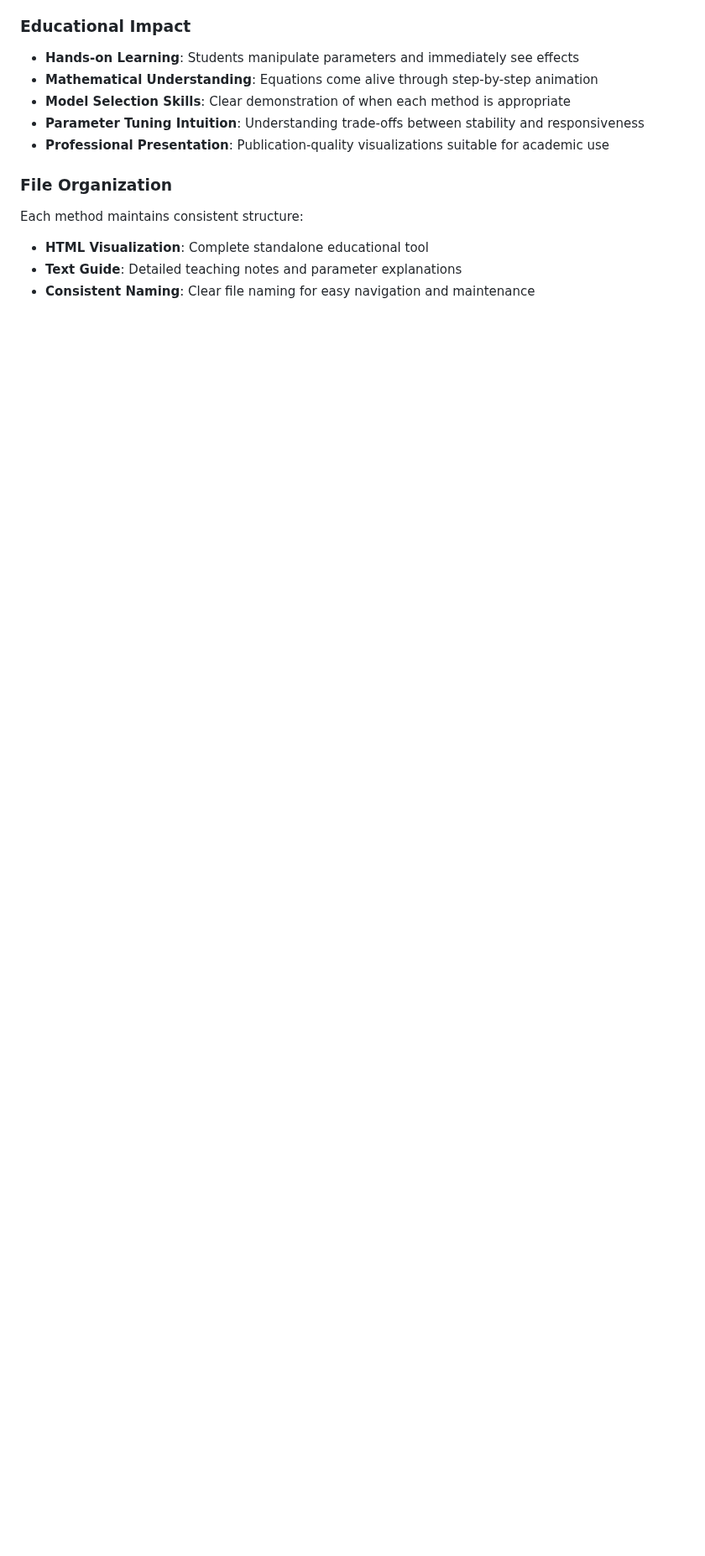
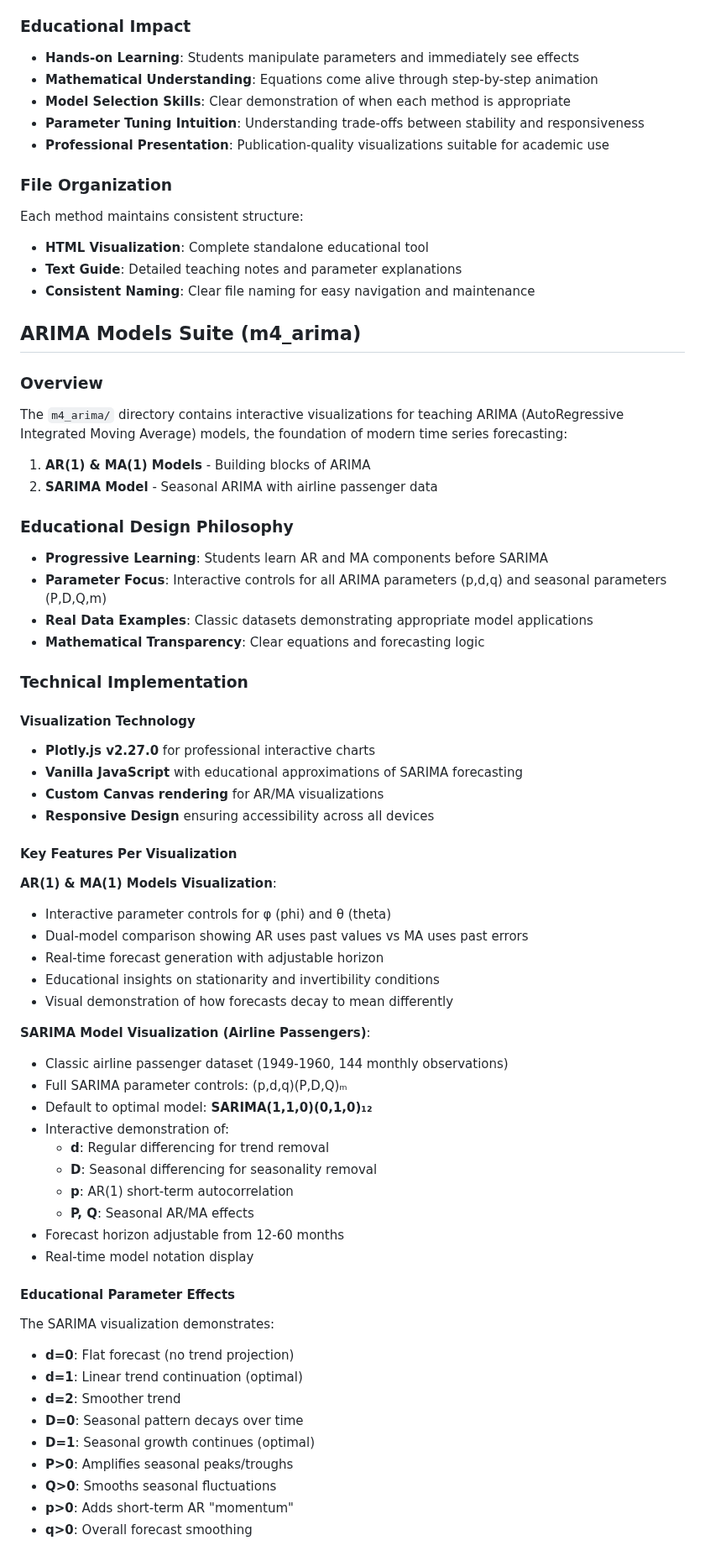
Before and after one commit to PJalgotrader/pjalgotrader.github.io, a Markdown page: CLAUDE.md, the part around one of its changes. Shown at 84% size. Drawn GitHub-style; blank space fills up the shorter version.

```diff
--- a/CLAUDE.md
+++ b/CLAUDE.md
@@ -224,3 +227,58 @@ Each method maintains consistent structure:
 - **Text Guide**: Detailed teaching notes and parameter explanations
 - **Consistent Naming**: Clear file naming for easy navigation and maintenance
 
+## ARIMA Models Suite (m4_arima)
+
+### Overview
+The `m4_arima/` directory contains interactive visualizations for teaching ARIMA (AutoRegressive Integrated Moving Average) models, the foundation of modern time series forecasting:
+
+1. **AR(1) & MA(1) Models** - Building blocks of ARIMA
+2. **SARIMA Model** - Seasonal ARIMA with airline passenger data
+
+### Educational Design Philosophy
+- **Progressive Learning**: Students learn AR and MA components before SARIMA
+- **Parameter Focus**: Interactive controls for all ARIMA parameters (p,d,q) and seasonal parameters (P,D,Q,m)
+- **Real Data Examples**: Classic datasets demonstrating appropriate model applications
+- **Mathematical Transparency**: Clear equations and forecasting logic
+
+### Technical Implementation
+
+#### Visualization Technology
+- **Plotly.js v2.27.0** for professional interactive charts
+- **Vanilla JavaScript** with educational approximations of SARIMA forecasting
+- **Custom Canvas rendering** for AR/MA visualizations
+- **Responsive Design** ensuring accessibility across all devices
+
+#### Key Features Per Visualization
+
+**AR(1) & MA(1) Models Visualization**:
+- Interactive parameter controls for φ (phi) and θ (theta)
+- Dual-model comparison showing AR uses past values vs MA uses past errors
+- Real-time forecast generation with adjustable horizon
+- Educational insights on stationarity and invertibility conditions
+- Visual demonstration of how forecasts decay to mean differently
+
+**SARIMA Model Visualization (Airline Passengers)**:
+- Classic airline passenger dataset (1949-1960, 144 monthly observations)
+- Full SARIMA parameter controls: (p,d,q)(P,D,Q)ₘ
+- Default to optimal model: **SARIMA(1,1,0)(0,1,0)₁₂**
+- Interactive demonstration of:
+  - **d**: Regular differencing for trend removal
+  - **D**: Seasonal differencing for seasonality removal
+  - **p**: AR(1) short-term autocorrelation
+  - **P, Q**: Seasonal AR/MA effects
+- Forecast horizon adjustable from 12-60 months
+- Real-time model notation display
+
+#### Educational Parameter Effects
+The SARIMA visualization demonstrates:
+- **d=0**: Flat forecast (no trend projection)
+- **d=1**: Linear trend continuation (optimal)
+- **d=2**: Smoother trend
+- **D=0**: Seasonal pattern decays over time
+- **D=1**: Seasonal growth continues (optimal)
+- **P>0**: Amplifies seasonal peaks/troughs
+- **Q>0**: Smooths seasonal fluctuations
+- **p>0**: Adds short-term AR "momentum"
+- **q>0**: Overall forecast smoothing
+
```
Also changed, not shown: other parts of CLAUDE.md (+18 -0 lines).
